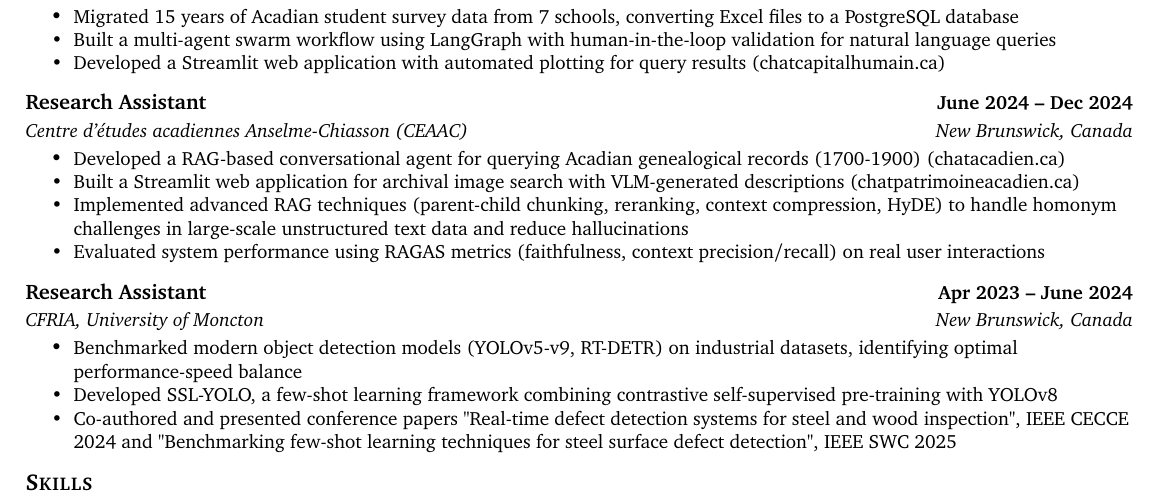
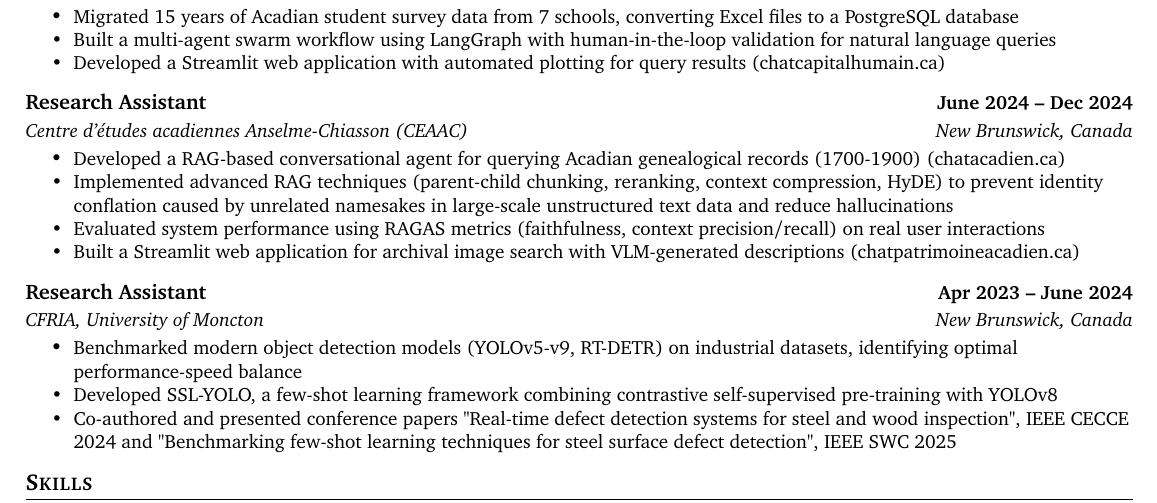
Before and after one commit to Rayen023/CV, a LaTeX CV (Rayen_ghali_cv.tex): part of the page, cut so that both start at the same text. Compiled offline with pdfLaTeX.

Commit message:
Revise CV content for clarity, update project descriptions, and prevent identity conflation in RAG techniques

```diff
--- a/Rayen_ghali_cv.tex
+++ b/Rayen_ghali_cv.tex
@@ -133,9 +133,9 @@
 {Research Assistant}{New Brunswick, Canada}
 \resumeItemListStart
 \resumeItem{Developed a RAG-based conversational agent for querying Acadian genealogical records (1700-1900) (\href{https://chatacadien.ca}{chatacadien.ca})}
+\resumeItem{Implemented advanced RAG techniques (parent-child chunking, reranking, context compression, HyDE) to prevent identity conflation caused by unrelated namesakes in large-scale unstructured text data and reduce hallucinations}
+\resumeItem{Evaluated system performance using RAGAS metrics (faithfulness, context precision/recall) on real user interactions}
 \resumeItem{Built a Streamlit web application for archival image search with VLM-generated descriptions (\href{https://chatpatrimoineacadien.ca}{chatpatrimoineacadien.ca})}
-\resumeItem{Implemented advanced RAG techniques (parent-child chunking, reranking, context compression, HyDE) to handle homonym challenges in large-scale unstructured text data and reduce hallucinations}
-\resumeItem{Evaluated system performance using RAGAS metrics (faithfulness, context precision/recall) on real user interactions}
 \resumeItemListEnd
 
 \resumeExperienceSubheading
```
Also changed, not shown: Rayen_ghali_cv.pdf.
